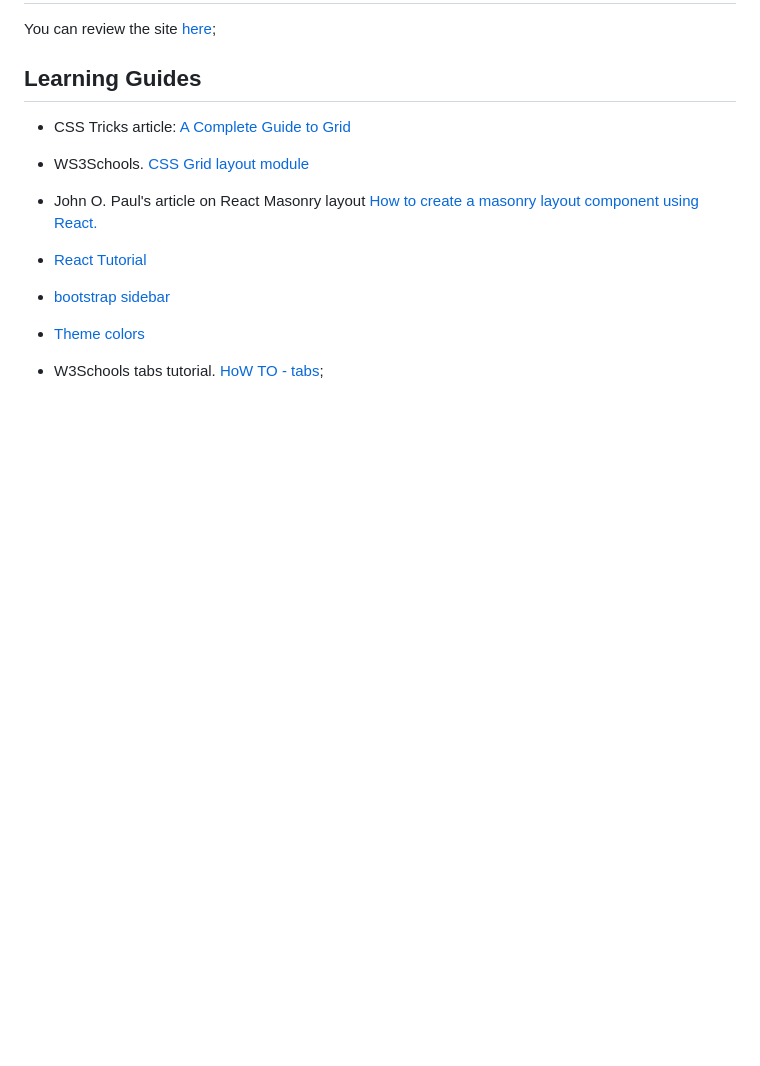
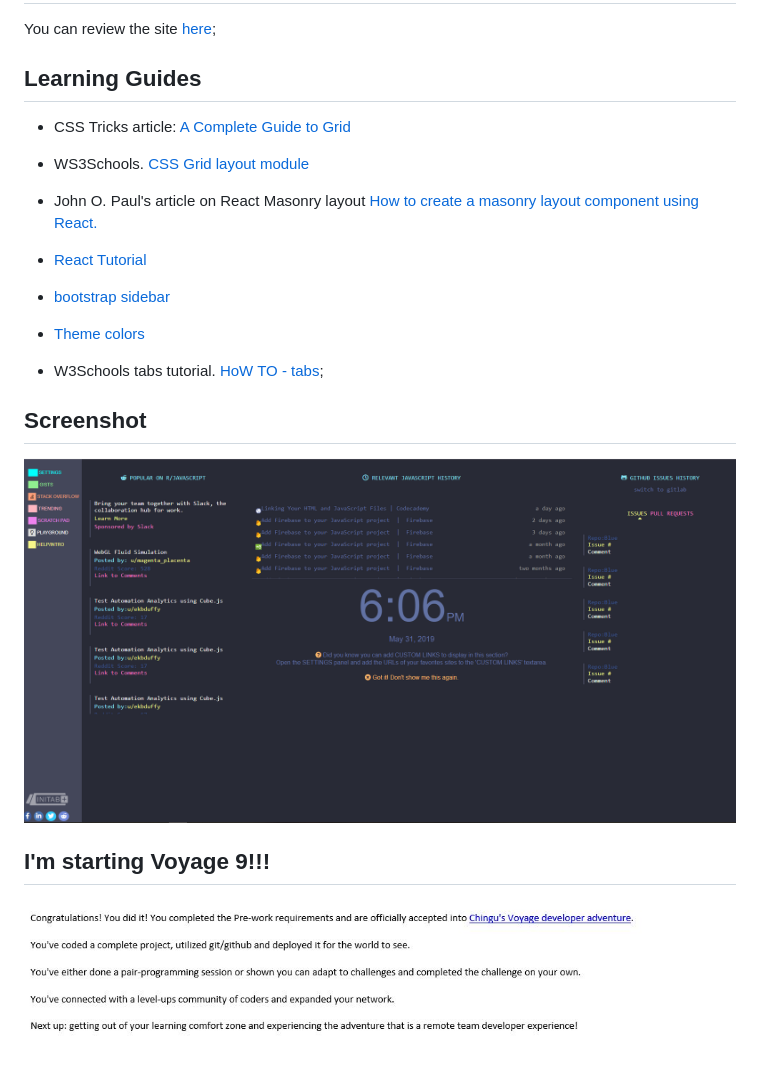
Before and after one commit to pmutunga/rafiki, a Markdown page: README.md, the part around the change. Rendered like a GitHub page; pictures changed too: assets/images/myInitab.PNG (added), assets/images/voyage9.JPG (added); blank space fills up the shorter version.

```diff
--- a/README.md
+++ b/README.md
@@ -39,3 +39,11 @@ You can review the site [here](https://pmutunga.github.io/rafiki/);
 * [Theme colors](https://github.com/dracula/dracula-theme)
 
 * W3Schools tabs tutorial. [HoW TO - tabs](https://www.w3schools.com/howto/howto_js_tabs.asp);
+
+## Screenshot
+
+![homepage](assets/images/myInitab.PNG)
+
+## I'm starting Voyage 9!!!
+
+![voyage9](assets/images/voyage9.JPG)
```
